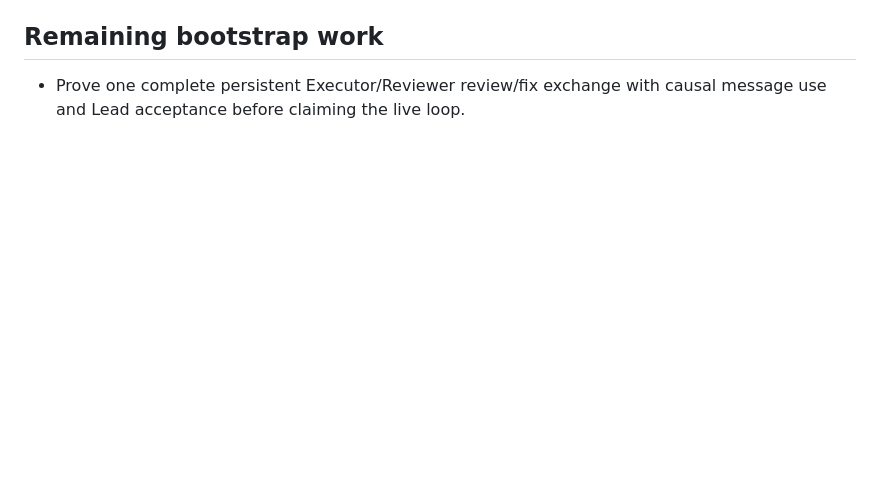
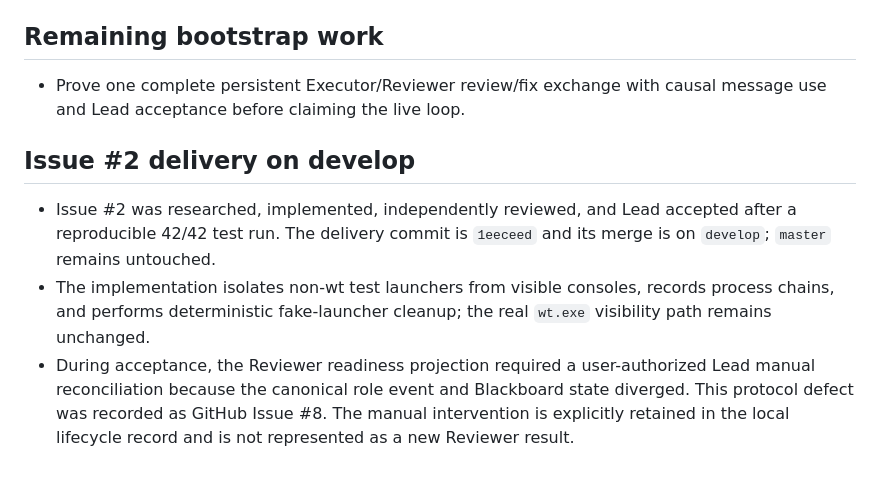
Before and after one commit to shhhans/codex-pi-team, a Markdown page: project_state.md, the part around the change. GitHub-like rendering; blank space fills up the shorter version.

Commit message:
docs: record Issue 2 delivery on develop

```diff
--- a/project_state.md
+++ b/project_state.md
@@ -222,3 +222,17 @@ stop/resume. This remains to be proven end to end.
 
 - Prove one complete persistent Executor/Reviewer review/fix exchange with
   causal message use and Lead acceptance before claiming the live loop.
+
+## Issue #2 delivery on develop
+
+- Issue #2 was researched, implemented, independently reviewed, and Lead
+  accepted after a reproducible 42/42 test run. The delivery commit is
+  `1eeceed` and its merge is on `develop`; `master` remains untouched.
+- The implementation isolates non-wt test launchers from visible consoles,
+  records process chains, and performs deterministic fake-launcher cleanup;
+  the real `wt.exe` visibility path remains unchanged.
+- During acceptance, the Reviewer readiness projection required a
+  user-authorized Lead manual reconciliation because the canonical role event
+  and Blackboard state diverged. This protocol defect was recorded as GitHub
+  Issue #8. The manual intervention is explicitly retained in the local
+  lifecycle record and is not represented as a new Reviewer result.
```
